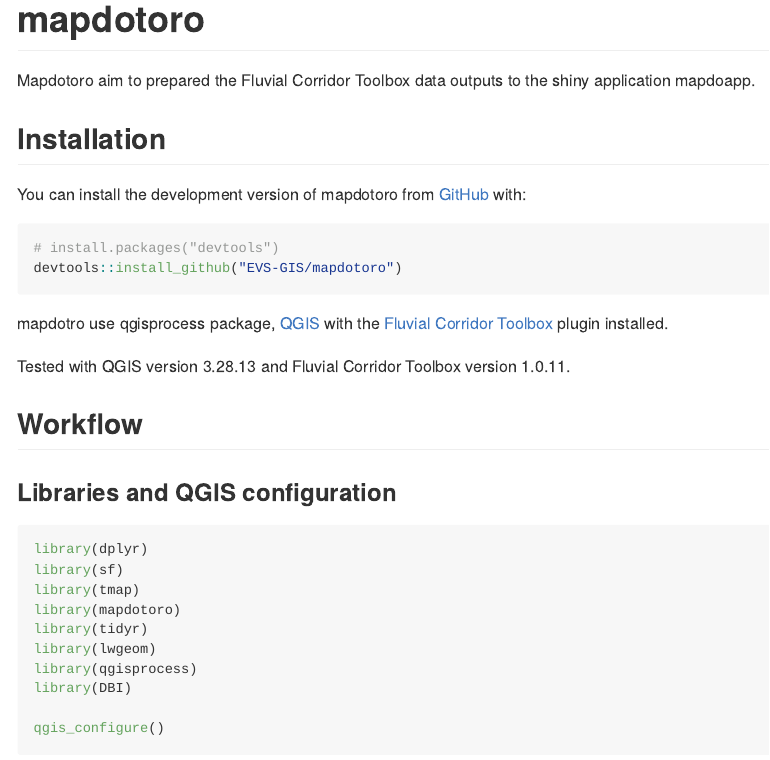
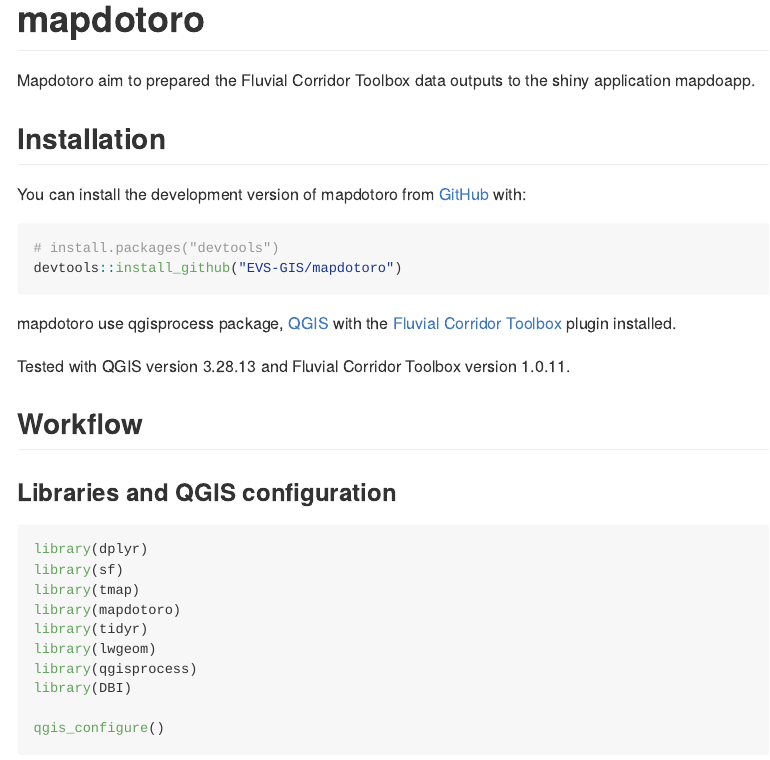
Before and after one commit to EVS-GIS/mapdotoro, an R Markdown document (README.Rmd): the page in a window 1100 px wide, from its top. The pictures show the output file README.md that the author committed with the source, drawn offline in the style of GitHub; long lines of code are wrapped.

Commit message:
orthograph correction

````diff
--- a/README.Rmd
+++ b/README.Rmd
@@ -29,7 +29,7 @@
 devtools::install_github("EVS-GIS/mapdotoro")
 ```
 
-mapdotro use qgisprocess package, [QGIS](https://www.qgis.org/en/site/) with the [Fluvial Corridor Toolbox](https://github.com/EVS-GIS/fct-qgis) plugin installed.
+mapdotoro use qgisprocess package, [QGIS](https://www.qgis.org/en/site/) with the [Fluvial Corridor Toolbox](https://github.com/EVS-GIS/fct-qgis) plugin installed.
 
 Tested with QGIS version 3.28.13 and Fluvial Corridor Toolbox version 1.0.11.
 
````
Also changed, not shown: README.md.
